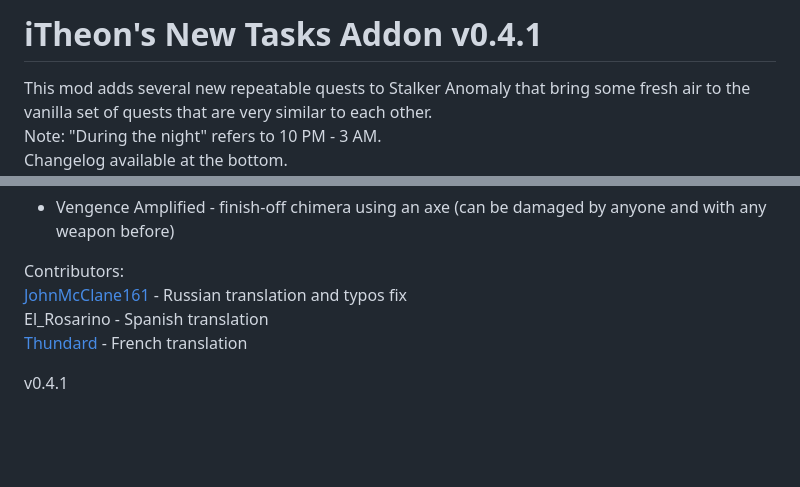
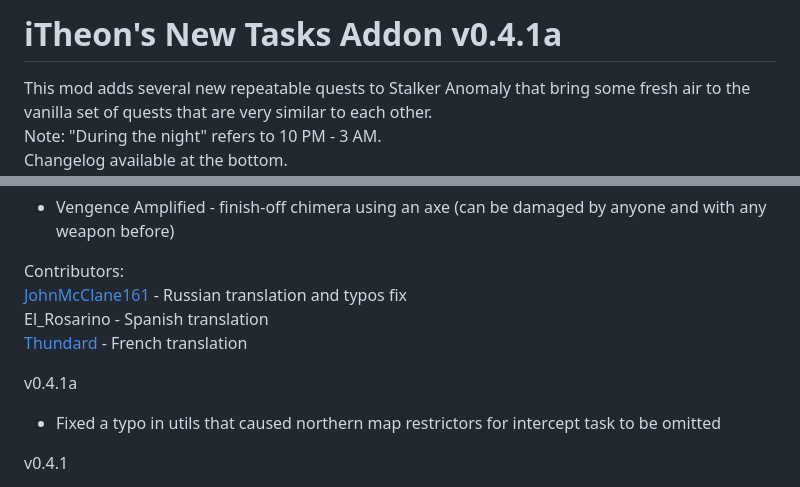
Before and after one commit to lTheon/iTheon-New-Tasks-Addon, a Markdown page: README.md, 2 parts joined by grey strips. Rendered like a GitHub page; blank space fills up the shorter version.

```diff
--- a/README.md
+++ b/README.md
@@ -1,4 +1,4 @@
-# iTheon's New Tasks Addon v0.4.1
+# iTheon's New Tasks Addon v0.4.1a
 
 This mod adds several new repeatable quests to Stalker Anomaly that bring some fresh air to the vanilla set of quests that are very similar to each other.<br>
 Note: "During the night" refers to 10 PM - 3 AM.<br>
@@ -80,6 +80,9 @@ Contributors:<br>
 El_Rosarino - Spanish translation<br>
 [Thundard](https://github.com/Thundard) - French translation
 
+v0.4.1a
+- Fixed a typo in utils that caused northern map restrictors for intercept task to be omitted
+
 v0.4.1
 - Add invincibility particles to MoTS Baba Yaga
 - Add sound hint to Dead Night. Slightly reduce script firing radius to prevent insta-swarm by enemies
```
